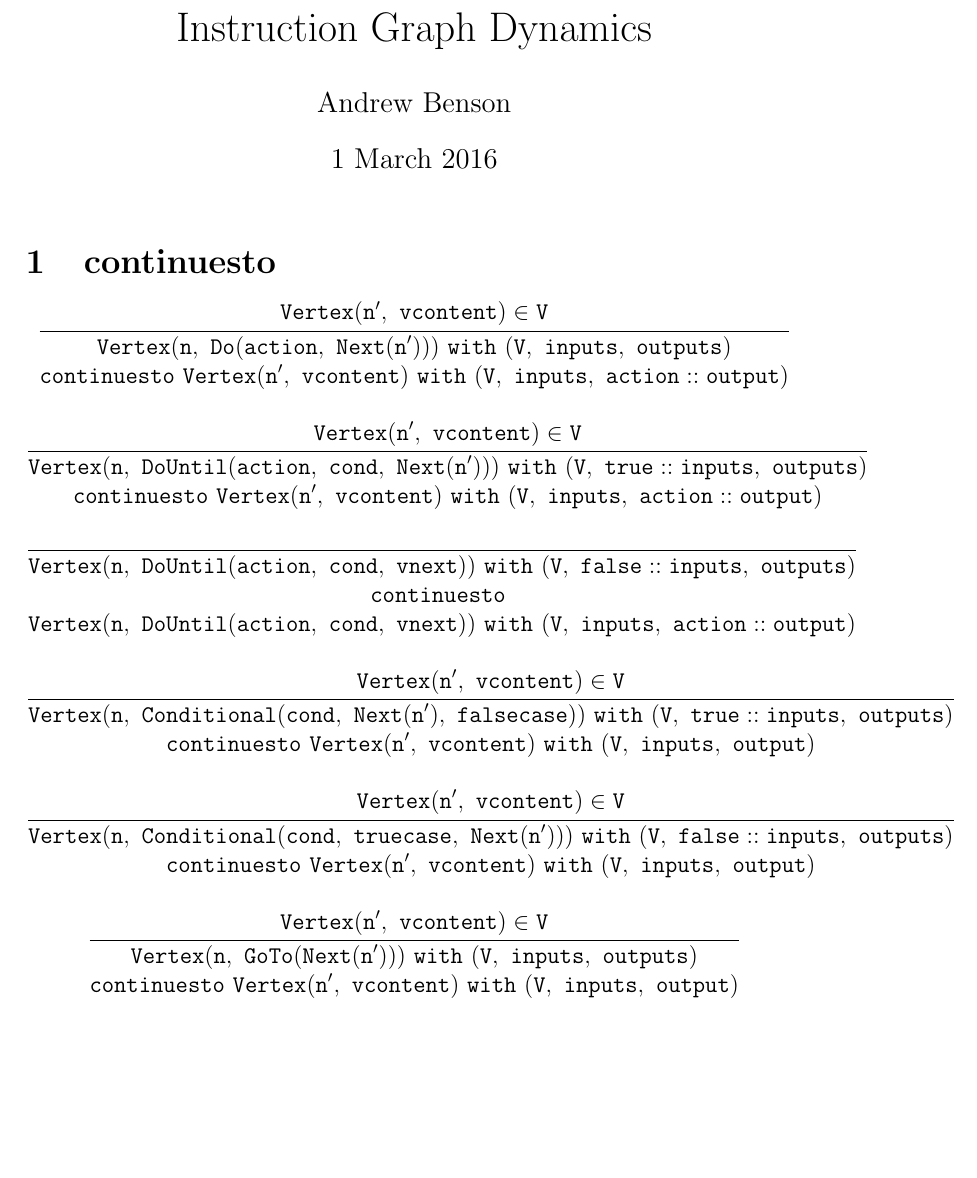
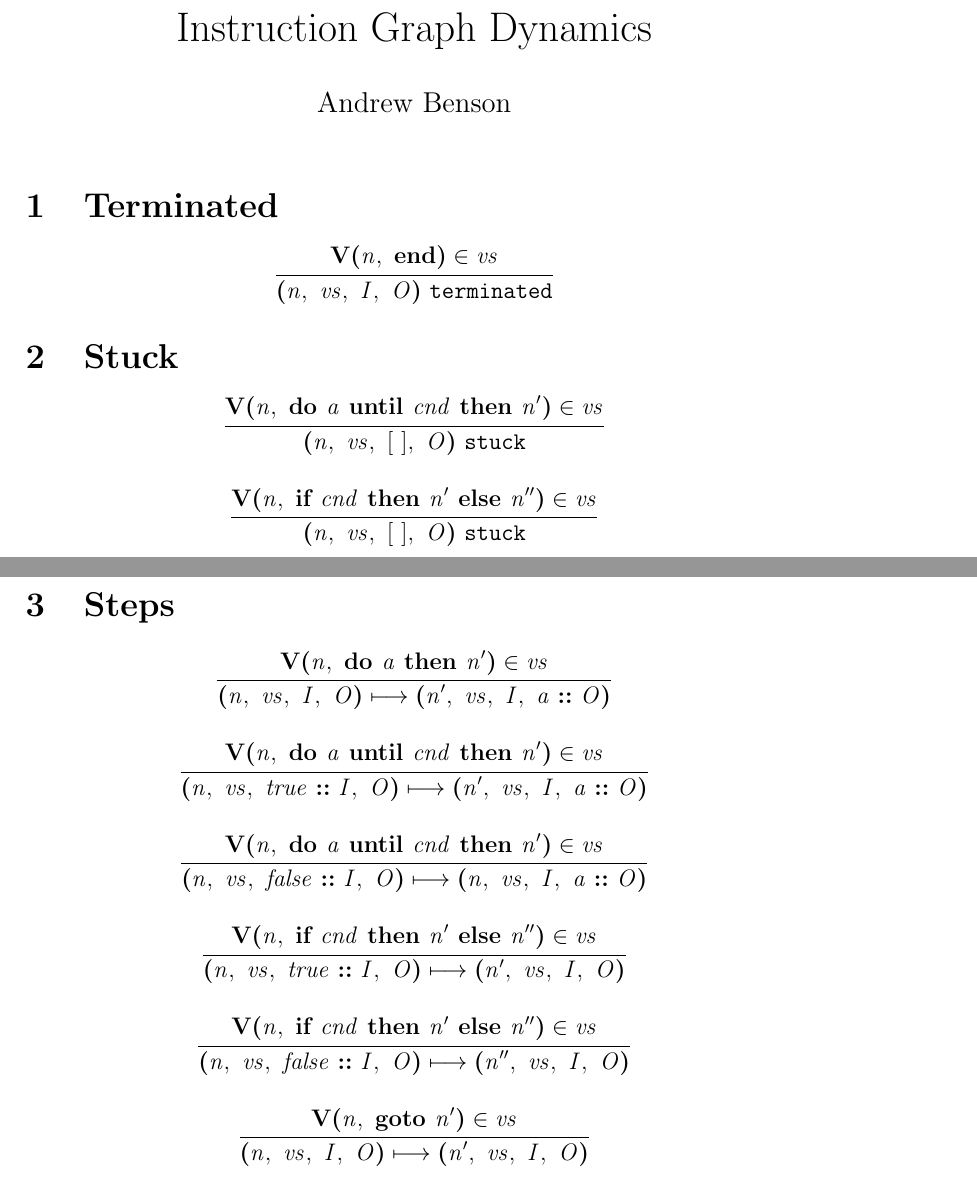
Before and after one commit to heanylab/instructiongraphs, a LaTeX document (dynamics.tex): part of page 1 of 2 before the commit and two parts of pages 1 and 2 of 2 after it, the two joined at a grey line, cut so that both start at the same text, the shorter picture padded with empty space. Compiled offline with pdfLaTeX.

Commit message:
rewrite dynamics for new grammar

```diff
--- a/dynamics.tex
+++ b/dynamics.tex
@@ -4,86 +4,108 @@
 
 \title{Instruction Graph Dynamics}
 \author{Andrew Benson}
-\date{1 March 2016}
+\date{}
 
 \begin{document}
 \maketitle
 
-% Define commands for common syntax and judgments
-\newcommand{\singletonset}[1]{\mathtt{\{#1\}}}
+% Frequently used commands
+\newcommand{\sort}[1]{\mathtt{#1}}
+\newcommand{\syn}[1]{\textbf{#1}}
+\newcommand{\nterm}[1]{\mathit{#1}}
 
-\newcommand{\valid}[1]{\mathtt{#1~valid}}
-\newcommand{\defvertices}[2]{\mathtt{#1~definesvertices~#2}}
-\newcommand{\connectsto}[3]{\mathtt{#1~connectsto~#2~in~#3}}
-\newcommand{\iconnectsto}[3]{\mathtt{#1~connectsto_{index}~#2~in~#3}}
-\newcommand{\accesses}[3]{\mathtt{#1~accesses~#2~in~#3}}
-\newcommand{\startsat}[3]{\mathtt{#1~startsat~#2~in~#3}}
-\newcommand{\dystate}[4]{\mathtt{#1~with~(#2,~#3,~#4)}}
-\newcommand{\continuesto}[2]{\mathtt{#1~continuesto~#2}}
-\newcommand{\continuestoend}[1]{\mathtt{#1~continuesto~End~with~(V,~inputs,~outputs)}}
-\newcommand{\terminates}[2]{\mathtt{#1~terminates~doing~#2}}
-\newcommand{\programdoes}[3]{\mathtt{#1~does~#2~on~#3}}
+% Frequently used syntax
+\newcommand{\prog}[2]{\syn{P(}#1,\ #2\syn{)}}
+\newcommand{\sing}[1]{\syn{S(}#1\syn{)}}
+\newcommand{\cons}[2]{#1\ \syn{::}\ #2}
+\newcommand{\ver}[2]{\syn{V(}#1,\ #2\syn{)}}
+\newcommand{\doonce}[2]{\syn{do }#1\syn{ then }#2}
+\newcommand{\dountil}[3]{\syn{do }#1\syn{ until }#2\syn{ then }#3}
+\newcommand{\ifelse}[3]{\syn{if }#1\syn{ then }#2\syn{ else }#3}
+\newcommand{\goto}[1]{\syn{goto }#1}
+\newcommand{\progend}[0]{\syn{end}}
 
-\newcommand{\emptyprogram}{\mathtt{EmptyProgram}}
-\newcommand{\program}[2]{\mathtt{Program(#1,~#2)}}
-\newcommand{\start}[1]{\mathtt{Start(#1)}}
-\newcommand{\singleton}[1]{\mathtt{Singleton(#1)}}
-\newcommand{\cons}[2]{\mathtt{Cons(#1,~#2)}}
-\newcommand{\vertex}[2]{\mathtt{Vertex(#1,~#2)}}
-\newcommand{\doonce}[2]{\mathtt{Do(#1,~#2)}}
-\newcommand{\dountil}[3]{\mathtt{DoUntil(#1,~#2,~#3)}}
-\newcommand{\conditional}[3]{\mathtt{Conditional(#1,~#2,~#3)}}
-\newcommand{\goto}[1]{\mathtt{GoTo(#1)}}
-\newcommand{\next}[1]{\mathtt{Next(#1)}}
-\newcommand{\finalvertex}[0]{\mathtt{End}}
+\newcommand{\cfg}[4]{\syn{(}#1,\ #2,\ #3,\ #4\syn{)}}
 
-\section{continuesto}
+% Frequently used judgments
+\newcommand{\terminated}[1]{#1\ \mathtt{terminated}}
+\newcommand{\stuck}[1]{#1\ \mathtt{stuck}}
+\newcommand{\steps}[2]{#1 \longmapsto #2}
+
+\section{Terminated}
 
 \begin{mathpar}
   \inferrule{
-    \vertex{n'}{vcontent} \in \mathtt{V}
+    \ver{\nterm{n}}{\progend} \in \nterm{vs}
   }{
-    \dystate{\vertex{n}{\doonce{action}{\next{n'}}}}{V}{inputs}{outputs}\\
-    \mathtt{continuesto~}
-    \dystate{\vertex{n'}{vcontent}}{V}{inputs}{action::output}
+    \terminated{\cfg{\nterm{n}}{\nterm{vs}}{\nterm{I}}{\nterm{O}}}
+  }
+\end{mathpar}
+
+\section{Stuck}
+
+\begin{mathpar}
+  \inferrule{
+    \ver{\nterm{n}}{\dountil{\nterm{a}}{\nterm{cnd}}{\nterm{n'}}} \in \nterm{vs}
+  }{
+    \stuck{\cfg{\nterm{n}}{\nterm{vs}}{\nterm{[\ ]}}{\nterm{O}}}
   }
 
   \inferrule{
-    \vertex{n'}{vcontent} \in \mathtt{V}
+    \ver{\nterm{n}}{\ifelse{\nterm{cnd}}{\nterm{n'}}{\nterm{n''}}} \in \nterm{vs}
   }{
-    \dystate{\vertex{n}{\dountil{action}{cond}{\next{n'}}}}{V}{true::inputs}{outputs}\\
-    \mathtt{continuesto~}
-    \dystate{\vertex{n'}{vcontent}}{V}{inputs}{action::output}
+    \stuck{\cfg{\nterm{n}}{\nterm{vs}}{\nterm{[\ ]}}{\nterm{O}}}
+  }
+\end{mathpar}
+
+\section{Steps}
+
+\begin{mathpar}
+  \inferrule{
+    \ver{\nterm{n}}{\doonce{\nterm{a}}{\nterm{n'}}} \in \nterm{vs}
+  }{
+    \steps{
+      \cfg{\nterm{n}}{\nterm{vs}}{\nterm{I}}{\nterm{O}}
+    }{
+      \cfg{\nterm{n'}}{\nterm{vs}}{\nterm{I}}{\cons{\nterm{a}}{\nterm{O}}}
+    }
   }
 
   \inferrule{
+    \ver{\nterm{n}}{\dountil{\nterm{a}}{\nterm{cnd}}{\nterm{n'}}} \in \nterm{vs}
   }{
-    \dystate{\vertex{n}{\dountil{action}{cond}{vnext}}}{V}{false::inputs}{outputs}\\
-    \mathtt{continuesto~}\\
-    \dystate{\vertex{n}{\dountil{action}{cond}{vnext}}}{V}{inputs}{action::output}
+    \steps{
+      \cfg{\nterm{n}}{\nterm{vs}}{\cons{\nterm{true}}{\nterm{I}}}{\nterm{O}}
+    }{
+      \cfg{\nterm{n'}}{\nterm{vs}}{\nterm{I}}{\cons{\nterm{a}}{\nterm{O}}}
+    }
   }
 
   \inferrule{
-    \vertex{n'}{vcontent} \in \mathtt{V}
+    \ver{\nterm{n}}{\dountil{\nterm{a}}{\nterm{cnd}}{\nterm{n'}}} \in \nterm{vs}
   }{
-    \dystate{\vertex{n}{\conditional{cond}{\next{n'}}{falsecase}}}{V}{true::inputs}{outputs}\\
-    \mathtt{continuesto~}
-    \dystate{\vertex{n'}{vcontent}}{V}{inputs}{output}
+    \steps{
+      \cfg{\nterm{n}}{\nterm{vs}}{\cons{\nterm{false}}{\nterm{I}}}{\nterm{O}}
+    }{
+      \cfg{\nterm{n}}{\nterm{vs}}{\nterm{I}}{\cons{\nterm{a}}{\nterm{O}}}
+    }
   }
 
   \inferrule{
-    \vertex{n'}{vcontent} \in \mathtt{V}
+    \ver{\nterm{n}}{\ifelse{\nterm{cnd}}{\nterm{n'}}{\nterm{n''}}} \in \nterm{vs}
   }{
-    \dystate{\vertex{n}{\conditional{cond}{truecase}{\next{n'}}}}{V}{false::inputs}{outputs}\\
-    \mathtt{continuesto~}
-    \dystate{\vertex{n'}{vcontent}}{V}{inputs}{output}
+    \steps{
+      \cfg{\nterm{n}}{\nterm{vs}}{\cons{\nterm{true}}{\nterm{I}}}{\nterm{O}}
+    }{
+      \cfg{\nterm{n'}}{\nterm{vs}}{\nterm{I}}{\nterm{O}}
+    }
   }
 
   \inferrule{
-    \vertex{n'}{vcontent} \in \mathtt{V}
+    \ver{\nterm{n}}{\ifelse{\nterm{cnd}}{\nterm{n'}}{\nterm{n''}}} \in \nterm{vs}
   }{
-    \dystate{\vertex{n}{\goto{\next{n'}}}}{V}{inputs}{outputs}\\
-    \mathtt{continuesto~}
-    \dystate{\vertex{n'}{vcontent}}{V}{inputs}{output}
-  }
-\end{mathpar}
+    \steps{
+      \cfg{\nterm{n}}{\nterm{vs}}{\cons{\nterm{false}}{\nterm{I}}}{\nterm{O}}
+    }{
+      \cfg{\nterm{n''}}{\nterm{vs}}{\nterm{I}}{\nterm{O}}
+    }
@@ -99,5 +112,5 @@
   }
 
   \inferrule{
+    \ver{\nterm{n}}{\goto{\nterm{n'}}} \in \nterm{vs}
   }{
-    \dystate{\vertex{n}{\dountil{action}{cond}{\finalvertex}}}{V}{true::inputs}{outputs}\\
@@ -110 +116,0 @@
-    \dystate{\vertex{n}{\conditional{cond}{truecase}{\finalvertex}}}{V}{false::inputs}{outputs}\\
@@ -117 +117,5 @@
-    \dystate{\vertex{n}{\conditional{cond}{\finalvertex}{falsecase}}}{V}{true::inputs}{outputs}\\
+    \steps{
+      \cfg{\nterm{n}}{\nterm{vs}}{\nterm{I}}{\nterm{O}}
+    }{
+      \cfg{\nterm{n'}}{\nterm{vs}}{\nterm{I}}{\nterm{O}}
+    }
```
Also changed, not shown: dynamics.pdf, dynamics.tex (67 more changed lines).
